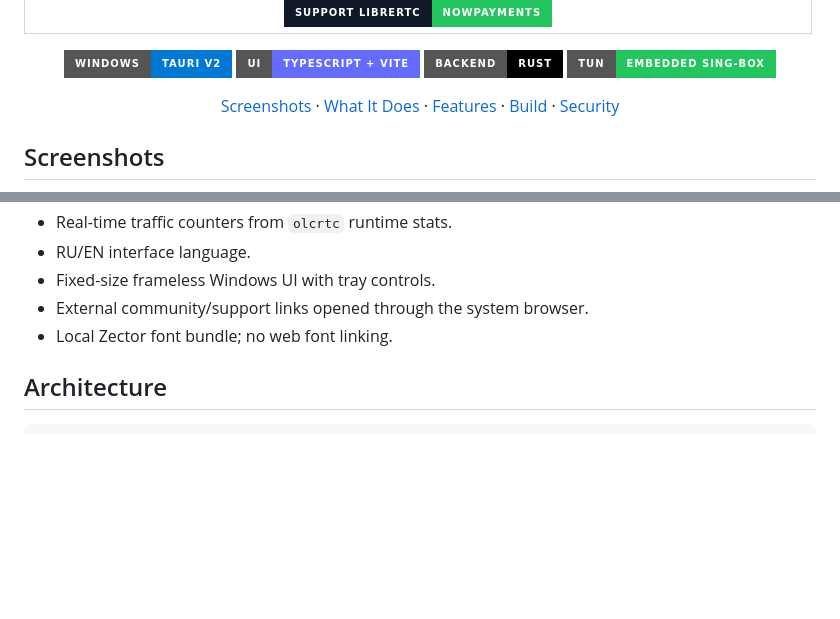
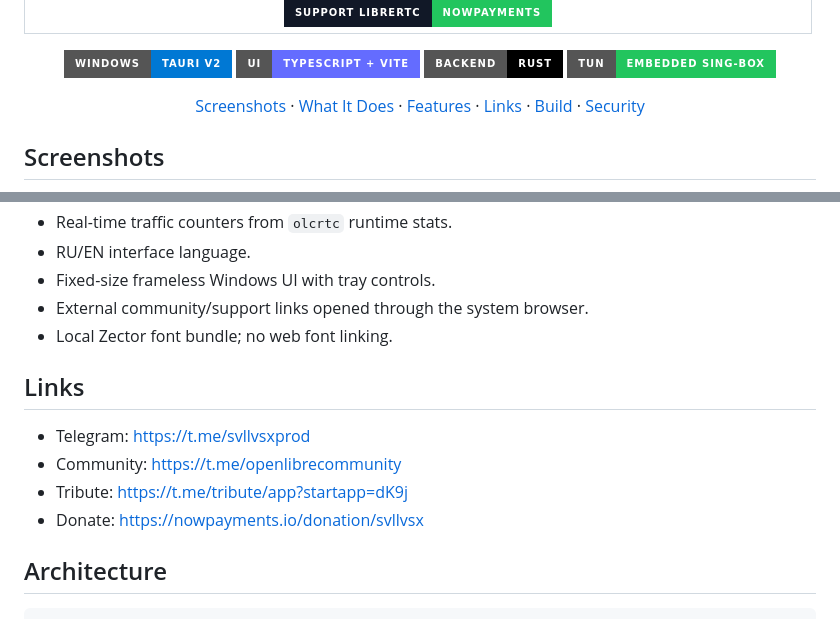
Before and after one commit to svllvsxprod/librertc-client, a Markdown page: README.md, 2 parts joined by grey strips. Drawn GitHub-style; badges without logos; blank space fills up the shorter version.

Commit message:
Add project links to README

```diff
--- a/README.md
+++ b/README.md
@@ -31,6 +31,7 @@
   <a href="#screenshots">Screenshots</a> ·
   <a href="#what-it-does">What It Does</a> ·
   <a href="#features">Features</a> ·
+  <a href="#links">Links</a> ·
   <a href="#build">Build</a> ·
   <a href="#security-model">Security</a>
 </p>
@@ -64,6 +65,13 @@ It supports two operating modes:
 - Fixed-size frameless Windows UI with tray controls.
 - External community/support links opened through the system browser.
 - Local Zector font bundle; no web font linking.
+
+## Links
+
+- Telegram: https://t.me/svllvsxprod
+- Community: https://t.me/openlibrecommunity
+- Tribute: https://t.me/tribute/app?startapp=dK9j
+- Donate: https://nowpayments.io/donation/svllvsx
 
 ## Architecture
 
```
